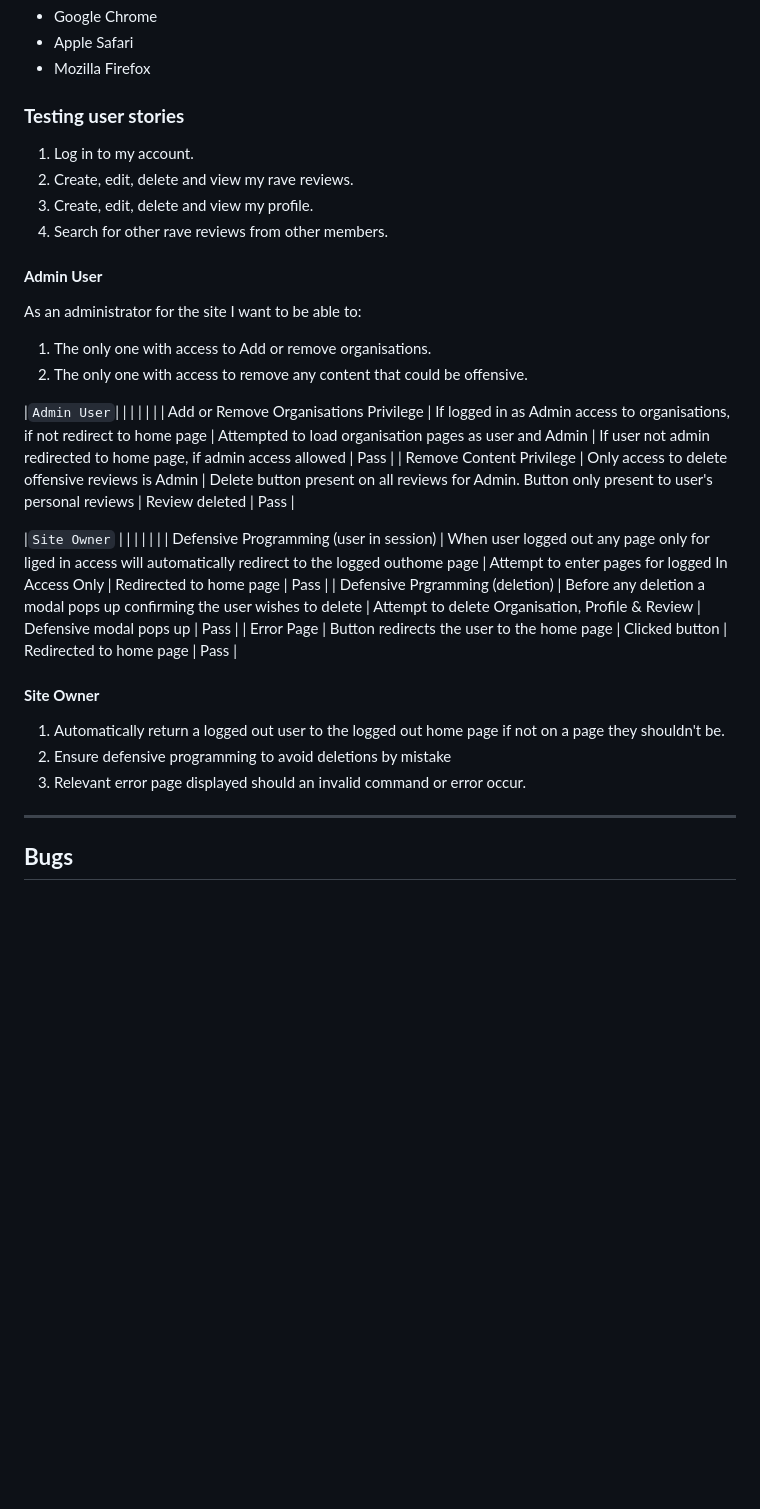
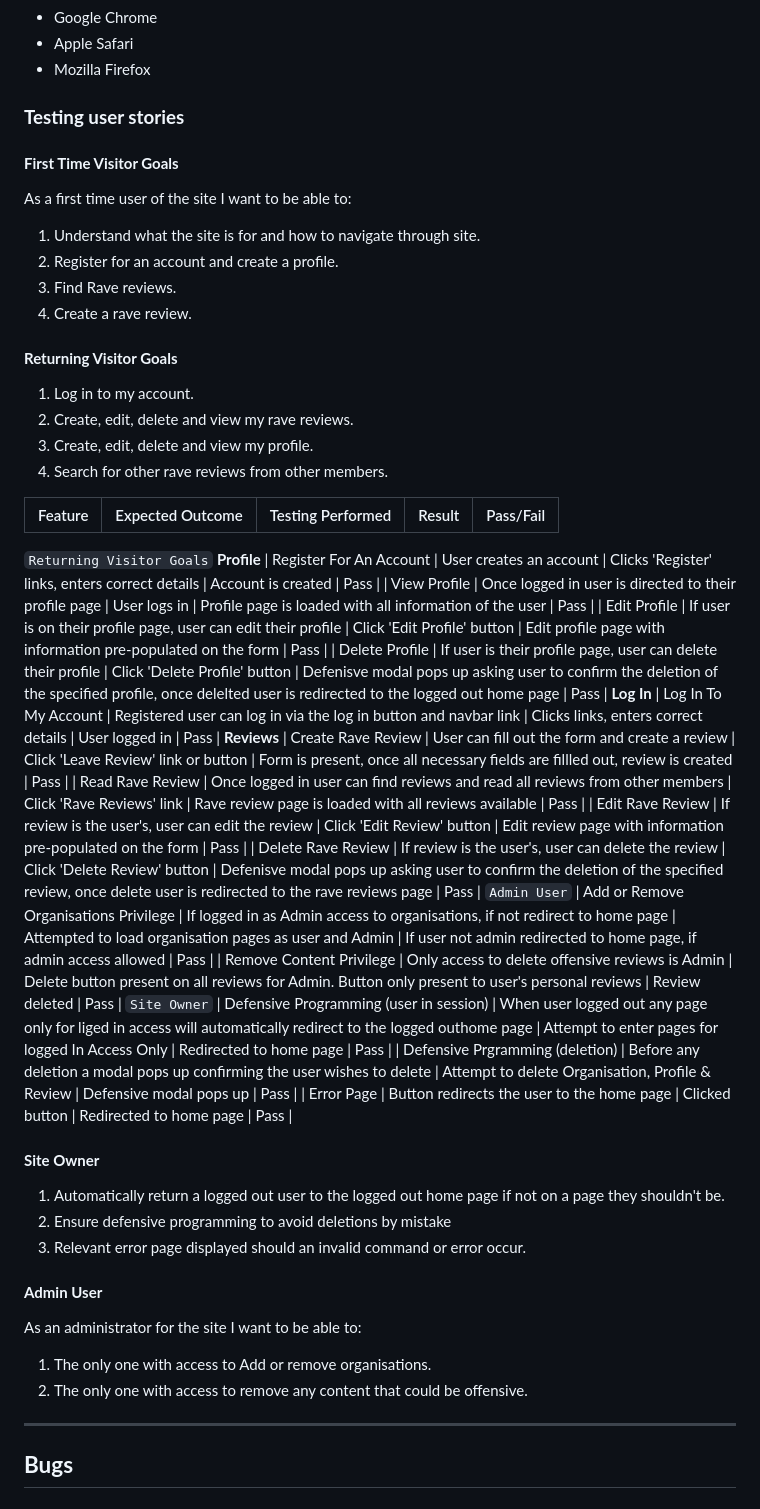
Before and after one commit to jamie2210/CI_MS3_RR, a Markdown page: TESTING.md, the part around the change. GitHub-like rendering; blank space fills up the shorter version.

Commit message:
TESTING: Add further user stories testing

```diff
--- a/TESTING.md
+++ b/TESTING.md
@@ -208,26 +208,41 @@ The website was tested on the following browsers:
 
 ### __Testing user stories__
 
+#### __First Time Visitor Goals__
 
+As a first time user of the site I want to be able to:
+
+1. Understand what the site is for and how to navigate through site.
+2. Register for an account and create a profile.
+3. Find Rave reviews.
+4. Create a rave review.
+
+#### __Returning Visitor Goals__
 
 1. Log in to my account.
 2. Create, edit, delete and view my rave reviews.
 3. Create, edit, delete and view my profile.
 4. Search for other rave reviews from other members.
 
-#### __Admin User__
-
-As an administrator for the site I want to be able to:
-
-1. The only one with access to Add or remove organisations.
-2. The only one with access to remove any content that could be offensive.
-
-
-|`Admin User`|   |   |   |   |   |
+| Feature | Expected Outcome | Testing Performed | Result | Pass/Fail |
+| --- | --- | --- | --- | --- |
+`Returning Visitor Goals`
+__Profile__
+| Register For An Account | User creates an account | Clicks 'Register' links, enters correct details | Account is created | Pass |
+| View Profile | Once logged in user is directed to their profile page | User logs in | Profile page is loaded with all information of the user | Pass |
+| Edit Profile | If user is on their profile page, user can edit their profile | Click 'Edit Profile' button | Edit profile page with information pre-populated on the form | Pass |
+| Delete Profile | If user is their profile page, user can delete their profile | Click 'Delete Profile' button | Defenisve modal pops up asking user to confirm the deletion of the specified profile, once delelted user is redirected to the logged out home page | Pass |
+__Log In__
+| Log In To My Account | Registered user can log in via the log in button and navbar link | Clicks links, enters correct details | User logged in | Pass |
+__Reviews__
+| Create Rave Review | User can fill out the form and create a review | Click 'Leave Review' link or button | Form is present, once all necessary fields are fillled out, review is created | Pass |
+| Read Rave Review | Once logged in user can find reviews and read all reviews from other members | Click 'Rave Reviews' link | Rave review page is loaded with all reviews available | Pass |
+| Edit Rave Review | If review is the user's, user can edit the review | Click 'Edit Review' button | Edit review page with information pre-populated on the form | Pass |
+| Delete Rave Review | If review is the user's, user can delete the review | Click 'Delete Review' button | Defenisve modal pops up asking user to confirm the deletion of the specified review, once delete user is redirected to the rave reviews page | Pass |
+`Admin User`
 | Add or Remove Organisations Privilege | If logged in as Admin access to organisations, if not redirect to home page  | Attempted to load organisation pages as user and Admin | If user not admin redirected to home page, if admin access allowed | Pass |
 | Remove Content Privilege | Only access to delete offensive reviews is Admin | Delete button present on all reviews for Admin. Button only present to user's personal reviews | Review deleted | Pass |
-
-|`Site Owner` |   |   |   |   |   |
+`Site Owner`
 | Defensive Programming (user in session) | When user logged out any page only for liged in access will automatically redirect to the logged outhome page | Attempt to enter pages for logged In Access Only | Redirected to home page | Pass |
 | Defensive Prgramming (deletion) | Before any deletion a modal pops up confirming the user wishes to delete | Attempt to delete Organisation, Profile & Review | Defensive modal pops up | Pass |
 | Error Page | Button redirects the user to the home page | Clicked button | Redirected to home page | Pass |
@@ -238,6 +253,13 @@ As an administrator for the site I want to be able to:
 2. Ensure defensive programming to avoid deletions by mistake
 3. Relevant error page displayed should an invalid command or error occur.
 
+#### __Admin User__
+
+As an administrator for the site I want to be able to:
+
+1. The only one with access to Add or remove organisations.
+2. The only one with access to remove any content that could be offensive.
+
 _ _ _
 
 ## __Bugs__
```
